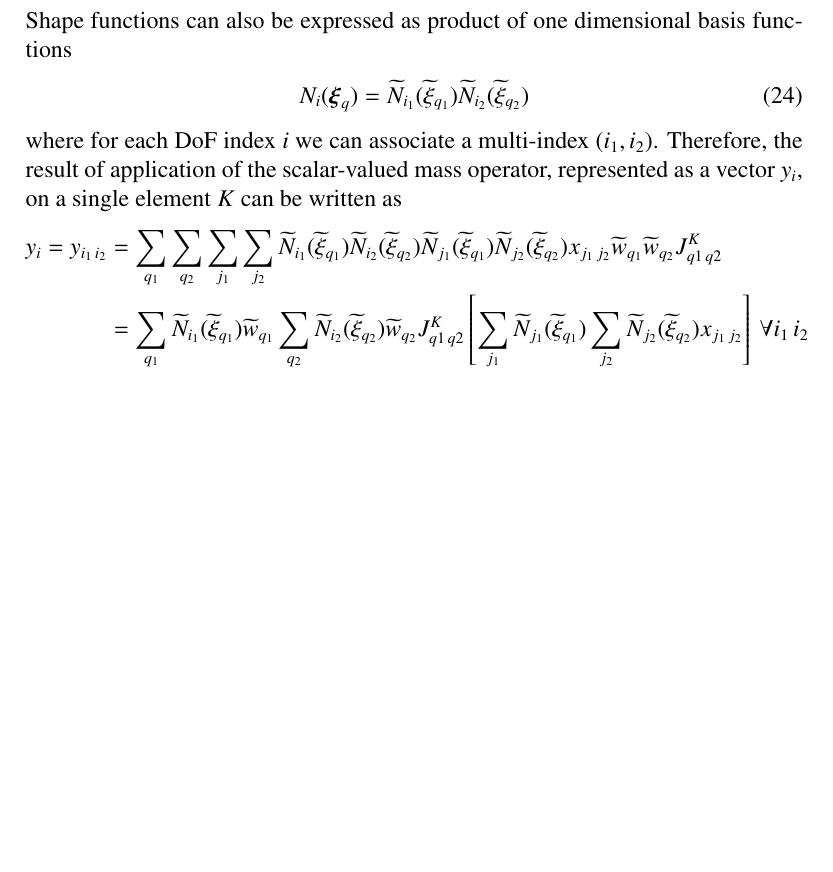
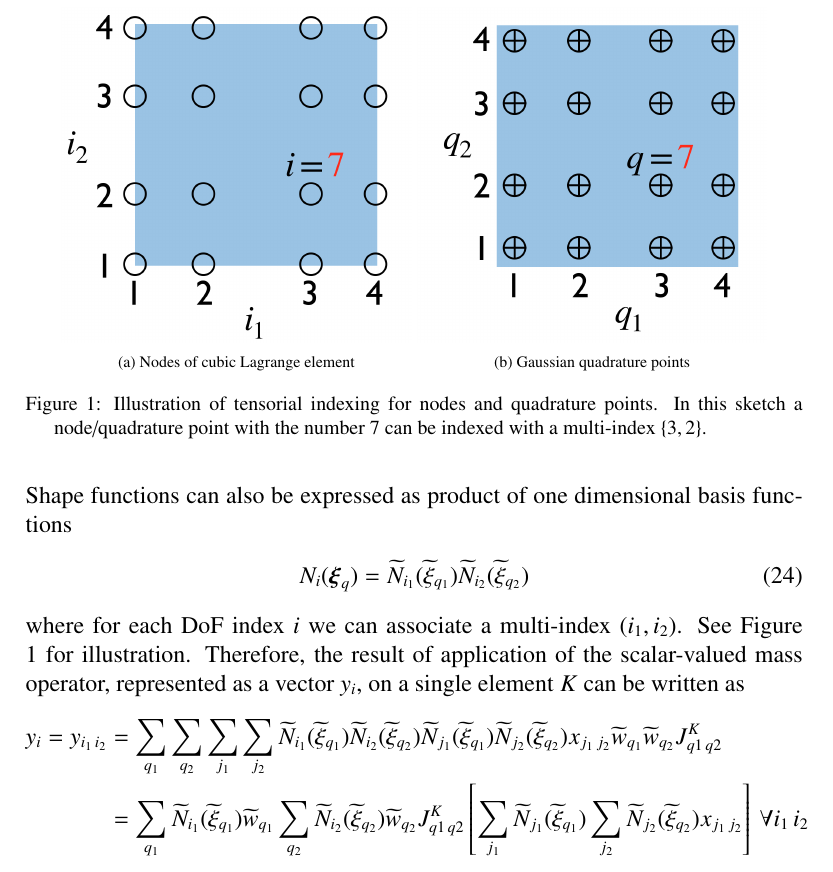
Before and after one commit to davydden/large-strain-matrix-free, a LaTeX paper (doc/large_strain.tex): part of page 8 of 23 before the commit and part of page 8 of 24 after it, cut at the place of the change, the shorter picture padded with empty space. Compiled offline with pdfLaTeX.

Commit message:
illustrate multi-index for nodes and quadrature

```diff
--- a/doc/large_strain.tex
+++ b/doc/large_strain.tex
@@ -414,6 +414,23 @@ For the sake of demonstration, let us assume that $\gz A$ represents a mass matr
 Further assuming that the number of quadrature points $n$ in one-dimension matches the degree of the ansatz space plus one, the evaluation of all of the shape functions ($n^d$)
 in all quadrature points ($n^d$) has complexity $\mathcal{O}(n^{2d})$ in that case that we consider a problem in $d$ space dimensions. For the total matrix-vector product we get $\mathcal{O}(2n^{2d})$,
 and this is the same as for a regular matrix-vector product where the entries are already precomputed. Assuming tensor product ansatz spaces and a tensor product quadrature rule, evaluation of this operations can be performed more efficiently using a technique called ``sum factorization''.
+
+\begin{figure}[!ht]
+  \centering
+  \begin{subfigure}[b]{0.45\textwidth}
+      \centering
+      \includegraphics[width=\textwidth]{nodes.png}
+      \caption{Nodes of cubic Lagrange element}
+  \end{subfigure}
+  \begin{subfigure}[b]{0.45\textwidth}
+    \centering
+    \includegraphics[width=\textwidth]{quad_points.png}
+    \caption{Gaussian quadrature points}
+  \end{subfigure}
+  \caption{Illustration of tensorial indexing for nodes and quadrature points. In this sketch a node/quadrature point with the number $7$ can be indexed with a multi-index $\{3,2\}$.}%
+  \label{fig:multi_index}
+\end{figure}
+
 Let us illustrate this in 2D. Tensor-product quadrature points can be expressed as a combination of one dimensional quadrature points
 \begin{align}
   \gz \xi_q = (\widetilde{\xi}_{q_1}, \widetilde{\xi}_{q_2}),
@@ -430,6 +447,7 @@ Shape functions can also be expressed as product of one dimensional basis functi
   \widetilde{N}_{i_2}(\widetilde{\xi}_{q_2})
 \end{align}
 where for each DoF index $i$ we can associate a multi-index $(i_1, i_2)$.
+See Figure \ref{fig:multi_index} for illustration.
 %
 Therefore, the result of application of the scalar-valued mass operator, represented as a vector $y_i$, on a single element $K$ can be written as
 \begin{align*}
```
Also changed, not shown: doc/nodes.png (added), doc/quad_points.png (added).
